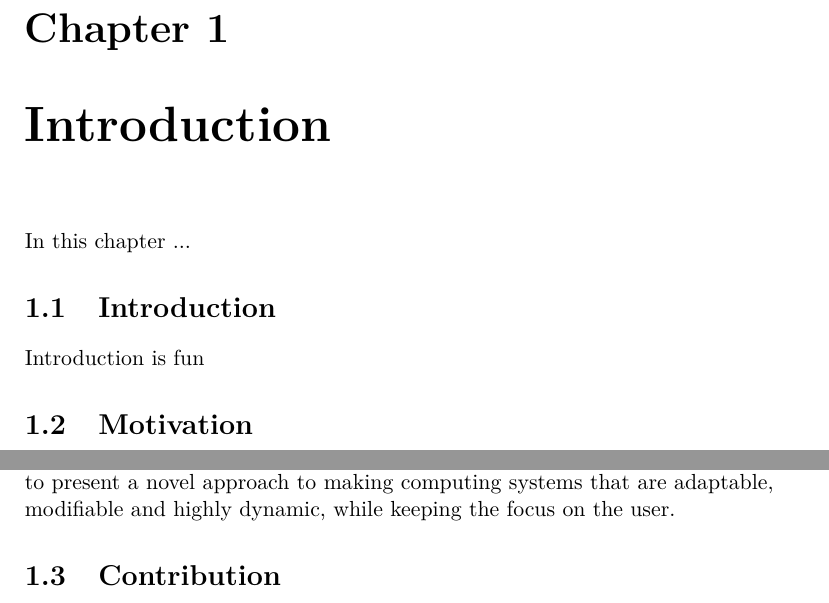
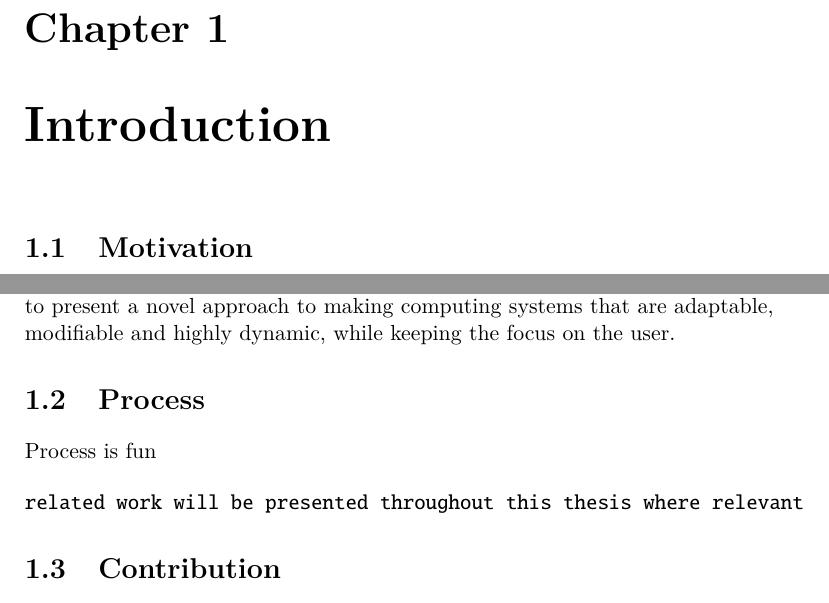
Before and after one commit to stefanbugge/thesis, a LaTeX thesis (thesis.tex, which reads introduction.tex, introduction/introduction.tex, introduction/process.tex): two parts of pages 10 and 13 of 88, joined at a grey line, cut so that both start at the same text. Compiled offline with pdfLaTeX.

Commit message:
introduction refactoring

```diff
--- a/introduction.tex
+++ b/introduction.tex
@@ -1,13 +1,13 @@
-In this chapter ...
-
-\section{Introduction}
-\label{ch:intro/intro}
-\input{introduction/introduction.tex}
+%!TEX root = thesis.tex
 
 \section{Motivation}
 \label{ch:intro/motiv}
 \input{introduction/motivation.tex}
 
+\section{Process}
+\label{ch:intro/process}
+\input{introduction/process.tex}
+
 \section{Contribution}
 \label{ch:intro/contri}
 \input{introduction/contribution.tex}
--- a/introduction/introduction.tex
+++ /dev/null
@@ -1 +0,0 @@
-Introduction is fun
--- /dev/null
+++ b/introduction/process.tex
@@ -0,0 +1,6 @@
+%!TEX root = ../thesis.tex
+Process is fun
+
+\begin{verbatim}
+related work will be presented throughout this thesis where relevant
+\end{verbatim}
```
Also changed, not shown: introduction.tex (2 more changed lines).
